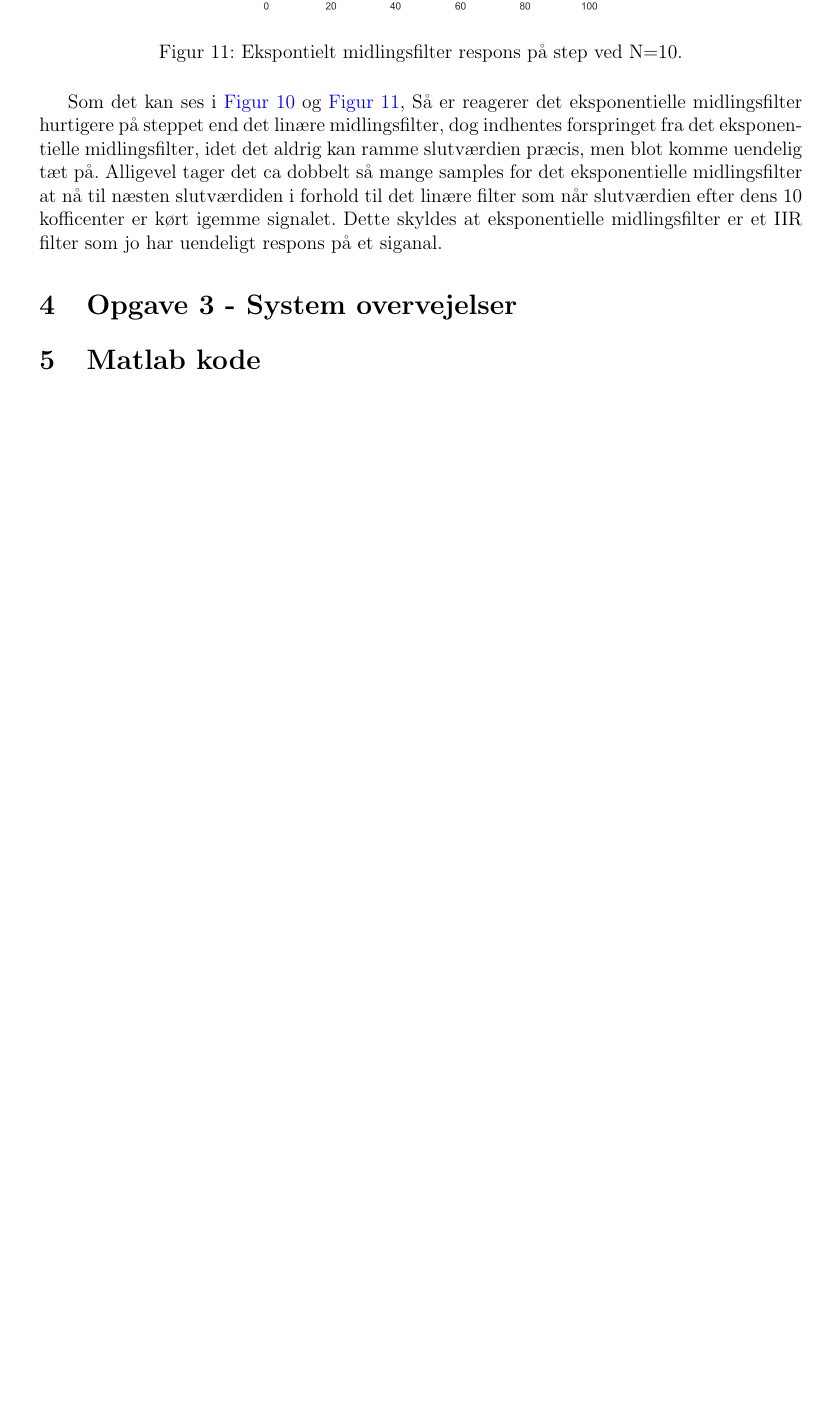
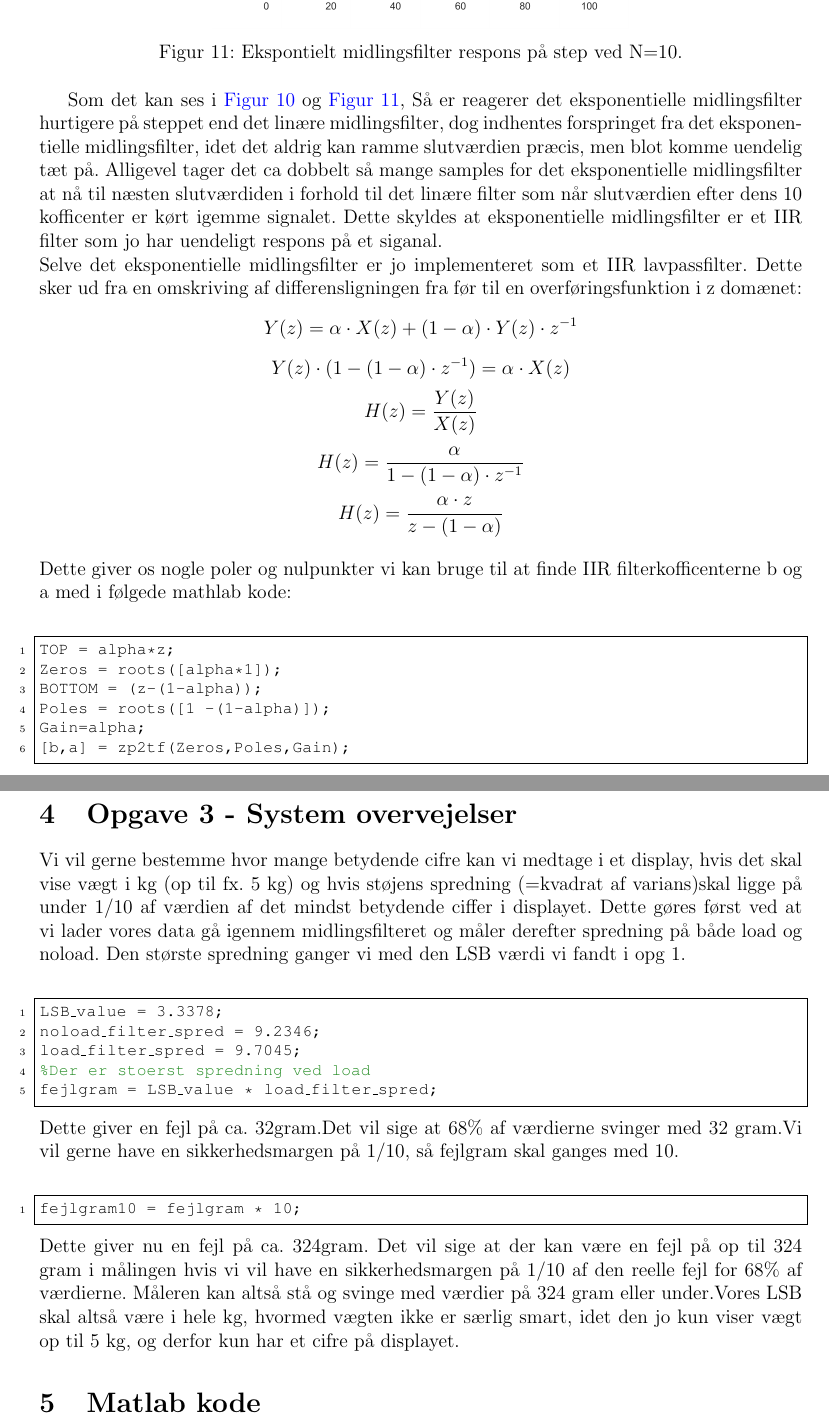
Before and after one commit to HansEge/DSA, a LaTeX document (Latex/Case3.tex): part of page 11 of 11 before the commit and two parts of pages 11 and 12 of 12 after it, the two joined at a grey line, cut so that both start at the same text, the shorter picture padded with empty space. Compiled offline with pdfLaTeX.

Commit message:
tilføjer opg 3 og lidt mere til opg2 + små rettelser

```diff
--- a/Latex/Case3.tex
+++ b/Latex/Case3.tex
@@ -295,10 +292,50 @@ Den store forskel er deres respons på fx. et step som kan ses i \autoref{fig:re
 	\label{fig:respons2}
 \end{figure}
 Som det kan ses i \autoref{fig:respons1} og \autoref{fig:respons2}, Så er reagerer det eksponentielle midlingsfilter hurtigere på steppet end det linære midlingsfilter, dog indhentes forspringet fra det eksponentielle midlingsfilter, idet det aldrig kan ramme slutværdien præcis, men blot komme uendelig tæt på. Alligevel tager det ca dobbelt så mange samples for det eksponentielle midlingsfilter at nå til næsten slutværdiden i forhold til det linære filter som når slutværdien efter dens 10 kofficenter er kørt igemme signalet. Dette skyldes at eksponentielle midlingsfilter er et IIR filter som jo har uendeligt respons på et siganal.
+\newline
+Selve det eksponentielle midlingsfilter er jo  implementeret som et IIR lavpassfilter. Dette sker ud fra en omskriving af differensligningen fra før til en overføringsfunktion i z domænet:
+\[ Y(z)=\alpha \cdot X(z)+(1-\alpha)\cdot Y(z) \cdot z^{-1}\]
+\[ Y(z)\cdot (1-(1-\alpha)\cdot z^{-1})=\alpha \cdot X(z)\]
+\[H(z)=\dfrac{Y(z)}{X(z)}\]
+\[H(z)=\dfrac{\alpha}{1-(1-\alpha)\cdot z^{-1}}\]
+\[H(z)=\dfrac{\alpha \cdot z}{z-(1-\alpha)}\]
+\newline
+Dette giver os nogle poler og nulpunkter vi kan bruge til at finde IIR filterkofficenterne b og a med i følgede mathlab kode:
+
+\begin{lstlisting}[frame=single]
+TOP = alpha*z;
+Zeros = roots([alpha*1]);
+BOTTOM = (z-(1-alpha));
+Poles = roots([1 -(1-alpha)]);
+Gain=alpha;
+[b,a] = zp2tf(Zeros,Poles,Gain);
+\end{lstlisting}
+
+\section{Opgave 3 - System overvejelser}
+Vi vil gerne bestemme hvor mange betydende cifre kan vi medtage i et display, hvis det skal vise vægt i kg (op til fx. 5 kg) og hvis støjens spredning (=kvadrat af varians)skal ligge på under 1/10 af værdien af det mindst betydende ciffer i displayet. Dette gøres først ved at vi lader vores data gå igennem midlingsfilteret og måler derefter
+spredning på både load og noload. Den største spredning ganger vi med den LSB værdi vi fandt i opg 1.
+
+\begin{lstlisting}[frame=single]
+LSB_value = 3.3378;
+noload_filter_spred = 9.2346;
+load_filter_spred = 9.7045;
+%Der er stoerst spredning ved load
+fejlgram = LSB_value * load_filter_spred;
+\end{lstlisting}
+Dette giver en fejl på ca. 32gram.Det vil sige at 68\% af værdierne svinger med 32 gram.Vi vil gerne have en sikkerhedsmargen på 1/10, så fejlgram skal ganges med 10.
+
+\begin{lstlisting}[frame=single]
+fejlgram10 = fejlgram * 10;
+\end{lstlisting}
+Dette giver nu en fejl på ca. 324gram. Det vil sige at der kan være en fejl på op til 324 gram i målingen hvis vi vil have en sikkerhedsmargen på 1/10 af den reelle fejl for 68\% af værdierne. Måleren kan altså stå og svinge med værdier på 324 gram eller under.Vores LSB skal altså være i hele kg, hvormed vægten ikke er særlig smart, idet den jo kun viser vægt op til 5 kg, og derfor kun har et cifre på displayet.
 
 
-\section{Opgave 3 - System overvejelser}
+
+
+
+
 
 \section{Matlab kode}
 
+
 \end{document}
```
Also changed, not shown: Latex/Case3.pdf, Latex/Case3.tex (27 more changed lines), 4 other files.
